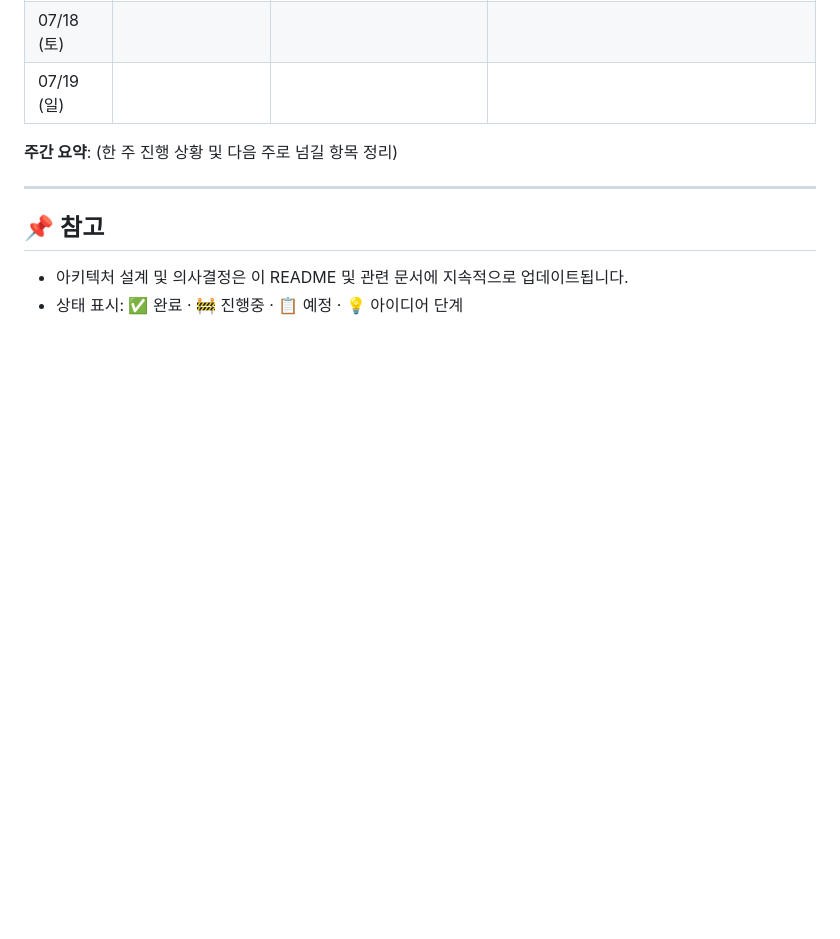
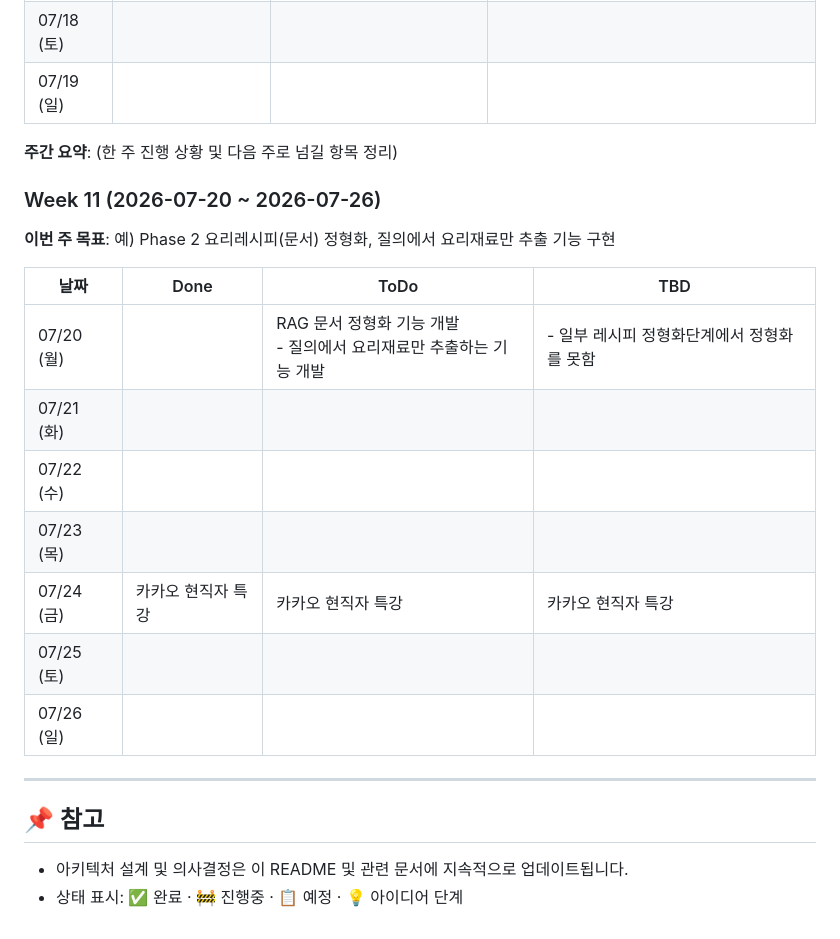
Before and after one commit to 100-hours-a-week/KTB4-emet-LLM-Application-Project, a Markdown page: Roadmap.md, the part around the change. Drawn GitHub-style; blank space fills up the shorter version.

```diff
--- a/Roadmap.md
+++ b/Roadmap.md
@@ -126,7 +126,19 @@ KTB 4기 개인 프로젝트
 | 07/19 (일) | | | |
 
 **주간 요약**: (한 주 진행 상황 및 다음 주로 넘길 항목 정리)
+### Week 11 (2026-07-20 ~ 2026-07-26)
 
+**이번 주 목표**: 예) Phase 2 요리레시피(문서) 정형화, 질의에서 요리재료만 추출 기능 구현
+
+| 날짜 | Done | ToDo | TBD |
+|---|---|---|---|
+| 07/20 (월) | |  RAG 문서 정형화 기능 개발<br> - 질의에서 요리재료만 추출하는 기능 개발 | - 일부 레시피 정형화단계에서 정형화를 못함  |
+| 07/21 (화) | | | |
+| 07/22 (수) | | | |
+| 07/23 (목) | | | |
+| 07/24 (금) | 카카오 현직자 특강 | 카카오 현직자 특강 | 카카오 현직자 특강 |
+| 07/25 (토) | | | |
+| 07/26 (일) | | | |
 <!--
 ### Week 2 (YYYY-MM-DD ~ YYYY-MM-DD)
 
```
